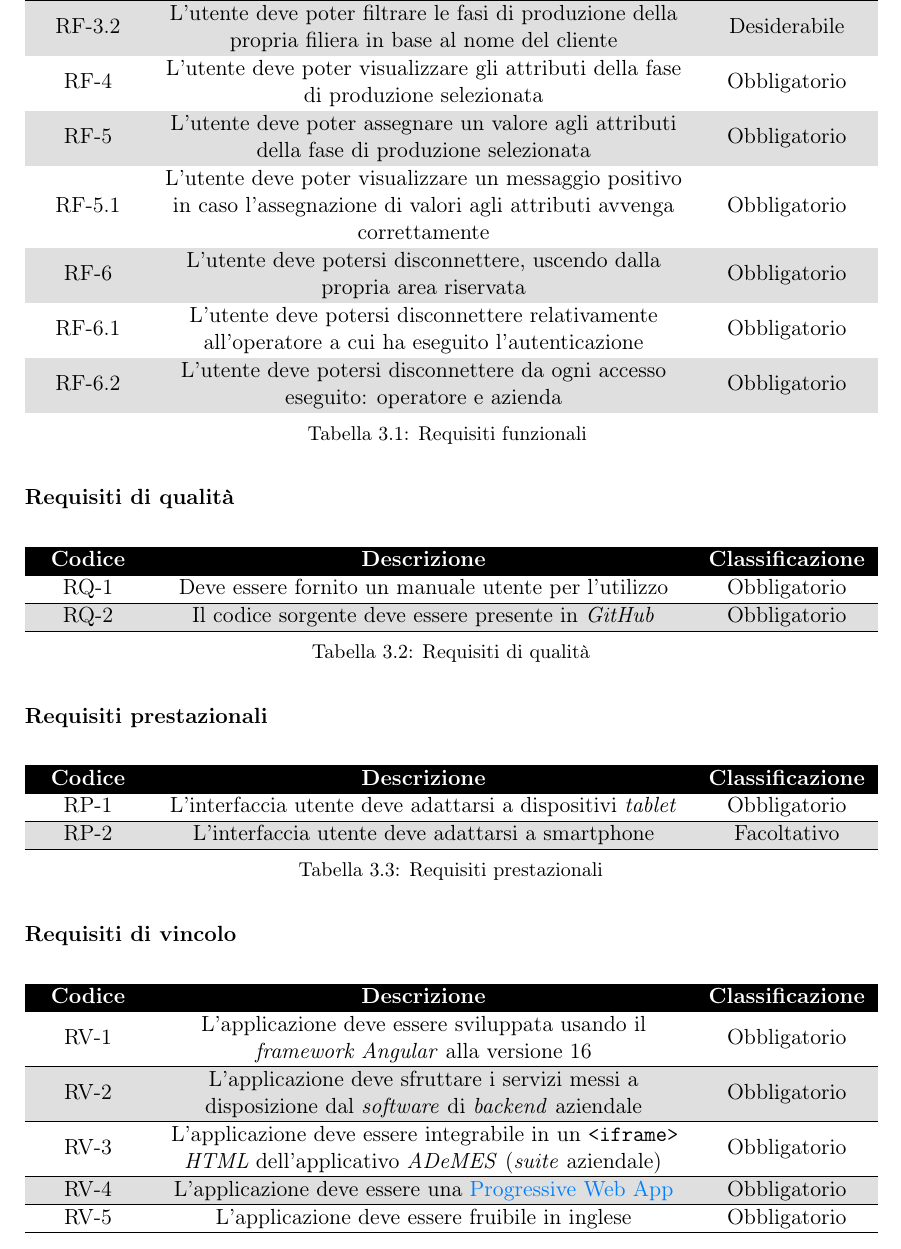
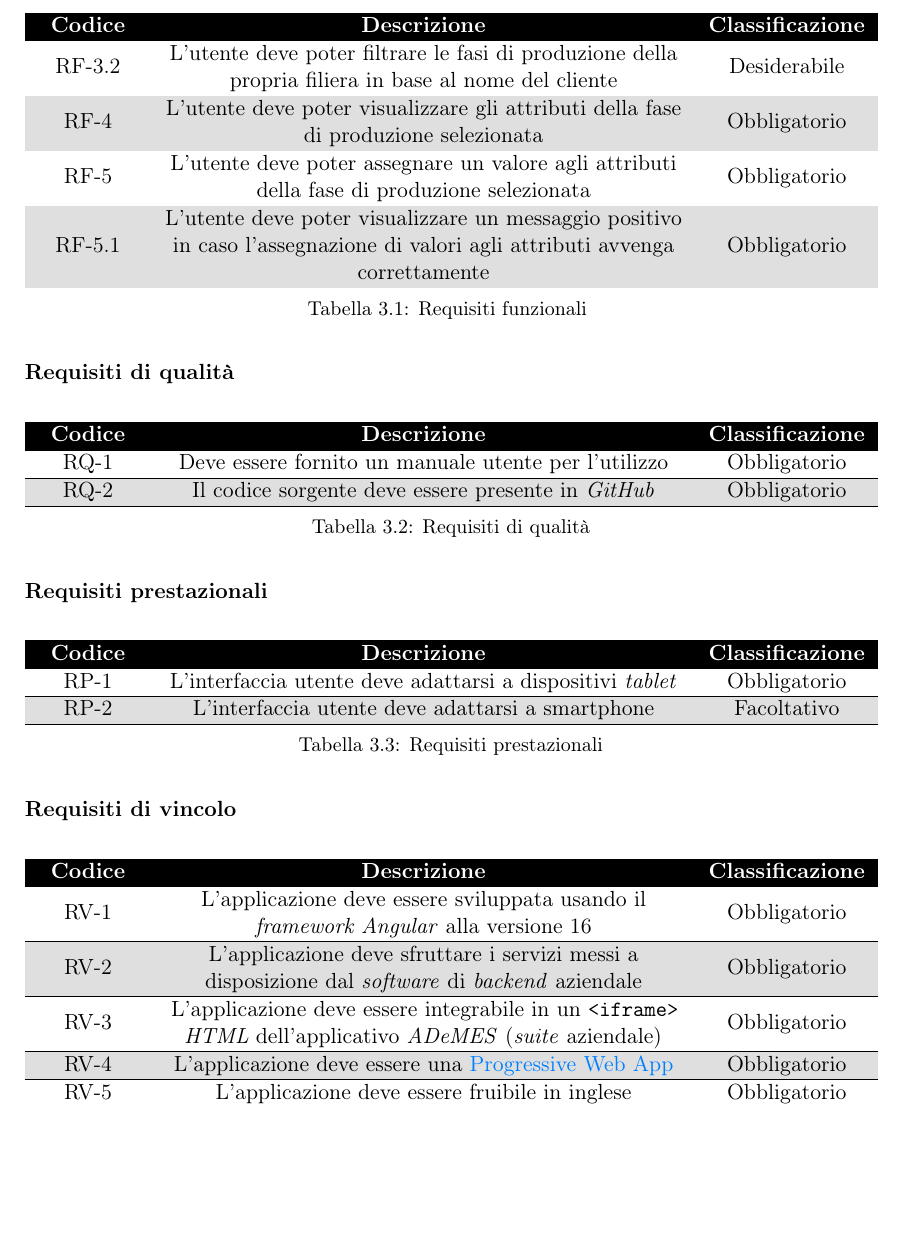
Before and after one commit to MatteoCus/Thesis, a LaTeX thesis (thesis.tex, which reads chapters/elementi-progetto.tex): part of page 35 of 63 before the commit and part of page 35 of 62 after it, cut at the place of the change, the shorter picture padded with empty space. Compiled offline with pdfLaTeX.

Commit message:
Removed some requirements

```diff
--- a/chapters/elementi-progetto.tex
+++ b/chapters/elementi-progetto.tex
@@ -285,7 +285,7 @@ I requisiti qui presenti sono identificati da una sigla alfanumerica così compo
 
 \subsubsection*{Requisiti funzionali}
 
-\rowcolors{2}{white}{gray!25}
+\rowcolors{2}{gray!25}{white}
 \begin{longtable}{>{\centering\arraybackslash}m{0.13\textwidth}>{\centering\arraybackslash}m{0.66\textwidth}>{\centering\arraybackslash}m{0.20\textwidth}>{\centering\arraybackslash}m{0.15\textwidth}}
     \hline
     \rowcolor{black}
@@ -311,12 +311,6 @@ I requisiti qui presenti sono identificati da una sigla alfanumerica così compo
     RF-5 & L’utente deve poter assegnare un valore agli attributi della fase di produzione selezionata & Obbligatorio \\
     \hline
     RF-5.1 & L’utente deve poter visualizzare un messaggio positivo in caso l’assegnazione di valori agli attributi avvenga correttamente & Obbligatorio \\
-    \hline
-    RF-6 & L’utente deve potersi disconnettere, uscendo dalla propria area riservata & Obbligatorio \\
-    \hline
-    RF-6.1 & L’utente deve potersi disconnettere relativamente all’operatore a cui ha eseguito l’autenticazione & Obbligatorio \\
-    \hline
-    RF-6.2 & L’utente deve potersi disconnettere da ogni accesso eseguito: operatore e azienda & Obbligatorio \\
     \hline
     \caption{Requisiti funzionali}
     \label{tab:requisiti-funzionali}
```
